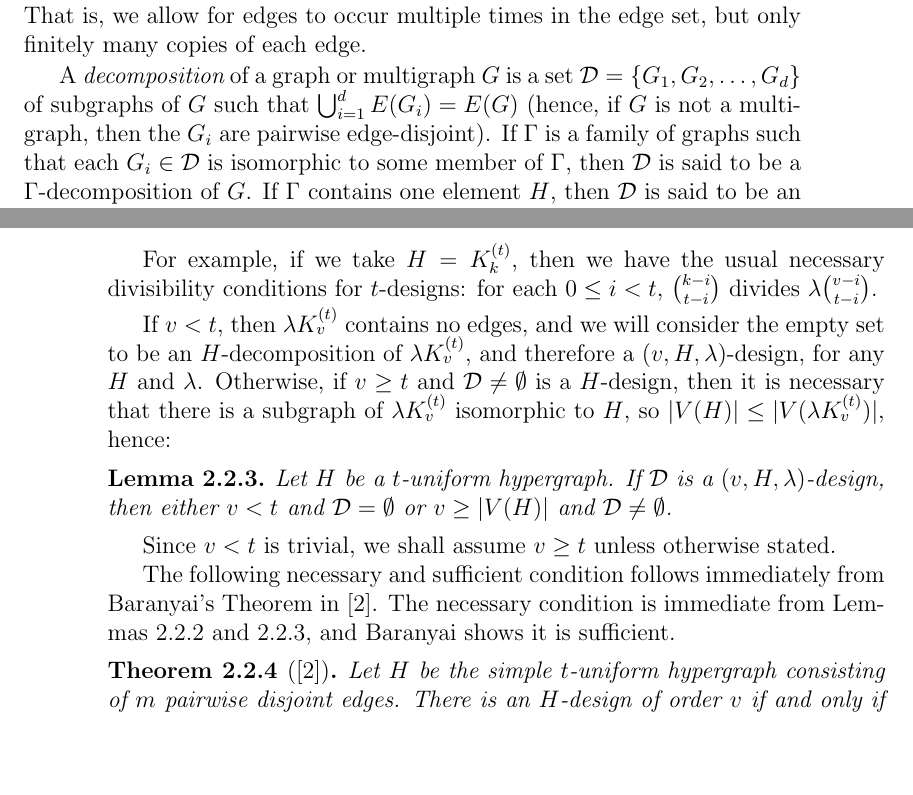
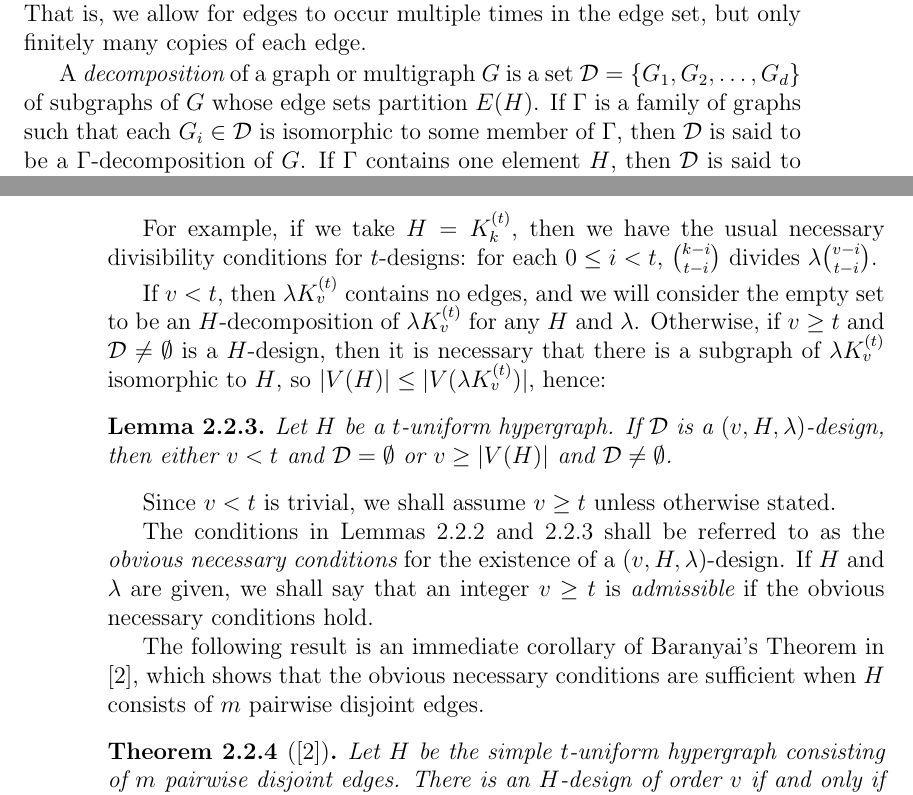
Before and after one commit to jgat/honours, a LaTeX thesis (thesis.tex, which reads src/hypergraph-designs/initial-results.tex, src/introduction/definitions.tex): two parts of pages 5 and 14 of 55, joined at a grey line, cut so that both start at the same text, the shorter picture padded with empty space. Compiled offline with pdfLaTeX.

Commit message:
Edits to definitions/initial results in Chs 1-2.
* tweaked definitions of decompositions to read better
* introduced "obvious necessary condition"
* other minor things

```diff
--- a/src/hypergraph-designs/initial-results.tex
+++ b/src/hypergraph-designs/initial-results.tex
@@ -50,7 +50,7 @@ Apply Lemma \ref{obv-necessary-1} with $K = \lambda K_v^{(t)}$;
 
 For example, if we take $H = K_k^{(t)}$, then we have the usual necessary divisibility conditions for $t$-designs: for each $0 \leq i < t$, ${k-i \choose t-i}$ divides $\lambda {v-i \choose t-i}$.
 
-If $v < t$, then $\lambda K_v^{(t)}$ contains no edges, and we will consider the empty set to be an $H$-decomposition of $\lambda K_v^{(t)}$, and therefore a $(v, H, \lambda)$-design, for any $H$ and $\lambda$. Otherwise, if $v \geq t$ and $\mathcal{D} \neq \emptyset$ is a $H$-design, then it is necessary that there is a subgraph of $\lambda K_v^{(t)}$ isomorphic to $H$, so $|V(H)| \leq |V(\lambda K_v^{(t)})|$, hence:
+If $v < t$, then $\lambda K_v^{(t)}$ contains no edges, and we will consider the empty set to be an $H$-decomposition of $\lambda K_v^{(t)}$ for any $H$ and $\lambda$. Otherwise, if $v \geq t$ and $\mathcal{D} \neq \emptyset$ is a $H$-design, then it is necessary that there is a subgraph of $\lambda K_v^{(t)}$ isomorphic to $H$, so $|V(H)| \leq |V(\lambda K_v^{(t)})|$, hence:
 
 \begin{lemma} \label{obv-order}
 Let $H$ be a $t$-uniform hypergraph. If $\mathcal{D}$ is a $(v, H, \lambda)$-design, then either $v < t$ and $\mathcal{D} = \emptyset$ or $v \geq |V(H)|$ and $\mathcal{D} \neq \emptyset$.
@@ -58,7 +58,10 @@ Let $H$ be a $t$-uniform hypergraph. If $\mathcal{D}$ is a $(v, H, \lambda)$-des
 
 Since $v < t$ is trivial, we shall assume $v \geq t$ unless otherwise stated.
 
-The following necessary and sufficient condition follows immediately from Baranyai's Theorem in \cite{baran}. The necessary condition is immediate from Lemmas \ref{obv-necessary} and \ref{obv-order}, and Baranyai shows it is sufficient.
+The conditions in Lemmas \ref{obv-necessary} and \ref{obv-order} shall be referred to as the {\em obvious necessary conditions} for the existence of a $(v, H, \lambda)$-design.
+If $H$ and $\lambda$ are given, we shall say that an integer $v \geq t$ is {\em admissible} if the obvious necessary conditions hold.
+
+The following result is an immediate corollary of Baranyai's Theorem in \cite{baran}, which shows that the obvious necessary conditions are sufficient when $H$ consists of $m$ pairwise disjoint edges.
 
 \begin{theorem}[\cite{baran}] \label{baranyai}
 Let $H$ be the simple $t$-uniform hypergraph consisting of $m$ pairwise disjoint edges. There is an $H$-design of order $v$ if and only if $m$ divides ${v \choose t}$ and $mt \leq v$.
--- a/src/introduction/definitions.tex
+++ b/src/introduction/definitions.tex
@@ -15,7 +15,8 @@ A {\em multigraph} $G$ is a pair $(V, E)$ where $V = V(G)$ is a finite set of ve
 edge set, but only finitely many copies of each edge.
 
 A {\em decomposition} of a graph or multigraph $G$ is a set $\mathcal{D} = \{G_1, G_2, \ldots, G_d\}$ of
-subgraphs of $G$ such that $\bigcup_{i=1}^d E(G_i) = E(G)$ (hence, if $G$ is not a multigraph, then the $G_i$ are pairwise edge-disjoint).
+subgraphs of $G$ whose edge sets partition $E(H)$.
+%That is, $\bigcup_{i=1}^d E(G_i) = E(G)$ (hence, if $G$ is not a multigraph, then the $G_i$ are pairwise edge-disjoint).
 If $\Gamma$ is a family of graphs such that each $G_i \in \mathcal{D}$ is isomorphic to some
 member of $\Gamma$, then $\mathcal{D}$ is said to be a $\Gamma$-decomposition of $G$.
 If $\Gamma$ contains one element $H$, then $\mathcal{D}$ is said to be an
```
Also changed, not shown: src/hypergraph-designs/definitions.tex (+1 -1 lines), src/introduction/definitions.tex (7 more changed lines).
